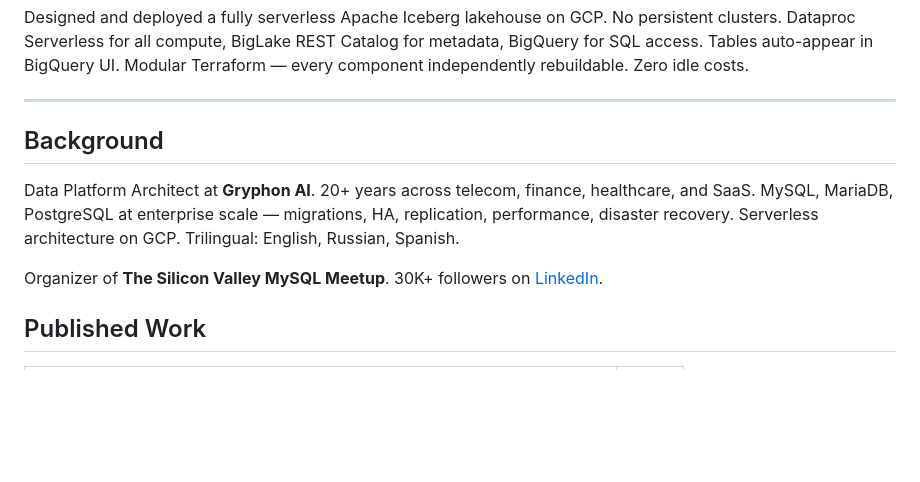
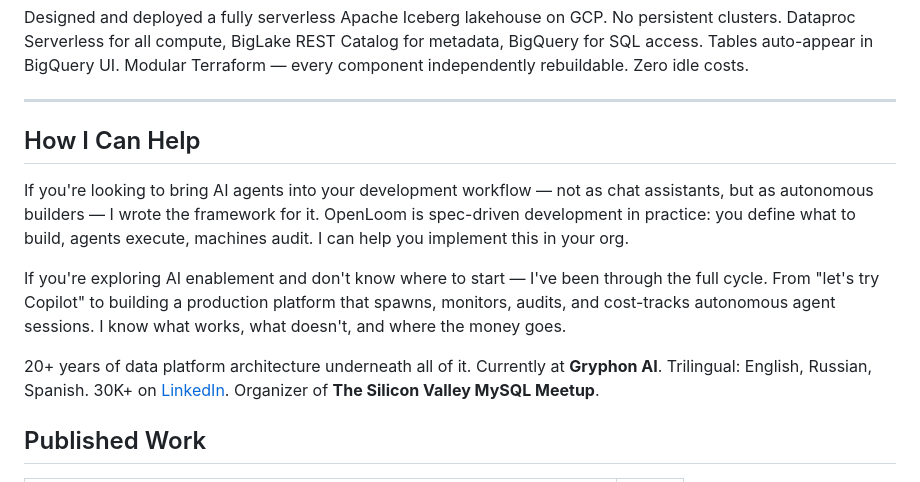
Before and after one commit to k8nstantin/k8nstantin, a Markdown page: README.md, the part around the change. Drawn GitHub-style; blank space fills up the shorter version.

Commit message:
Focus help section on AI enablement, SDD, and OpenLoom implementation

```diff
--- a/README.md
+++ b/README.md
@@ -52,11 +52,13 @@ Designed and deployed a fully serverless Apache Iceberg lakehouse on GCP. No per
 
 ---
 
-## Background
+## How I Can Help
 
-Data Platform Architect at **Gryphon AI**. 20+ years across telecom, finance, healthcare, and SaaS. MySQL, MariaDB, PostgreSQL at enterprise scale — migrations, HA, replication, performance, disaster recovery. Serverless architecture on GCP. Trilingual: English, Russian, Spanish.
+If you're looking to bring AI agents into your development workflow — not as chat assistants, but as autonomous builders — I wrote the framework for it. OpenLoom is spec-driven development in practice: you define what to build, agents execute, machines audit. I can help you implement this in your org.
 
-Organizer of **The Silicon Valley MySQL Meetup**. 30K+ followers on [LinkedIn](https://www.linkedin.com/in/constantin-alexander/).
+If you're exploring AI enablement and don't know where to start — I've been through the full cycle. From "let's try Copilot" to building a production platform that spawns, monitors, audits, and cost-tracks autonomous agent sessions. I know what works, what doesn't, and where the money goes.
+
+20+ years of data platform architecture underneath all of it. Currently at **Gryphon AI**. Trilingual: English, Russian, Spanish. 30K+ on [LinkedIn](https://www.linkedin.com/in/constantin-alexander/). Organizer of **The Silicon Valley MySQL Meetup**.
 
 ## Published Work
 
```
